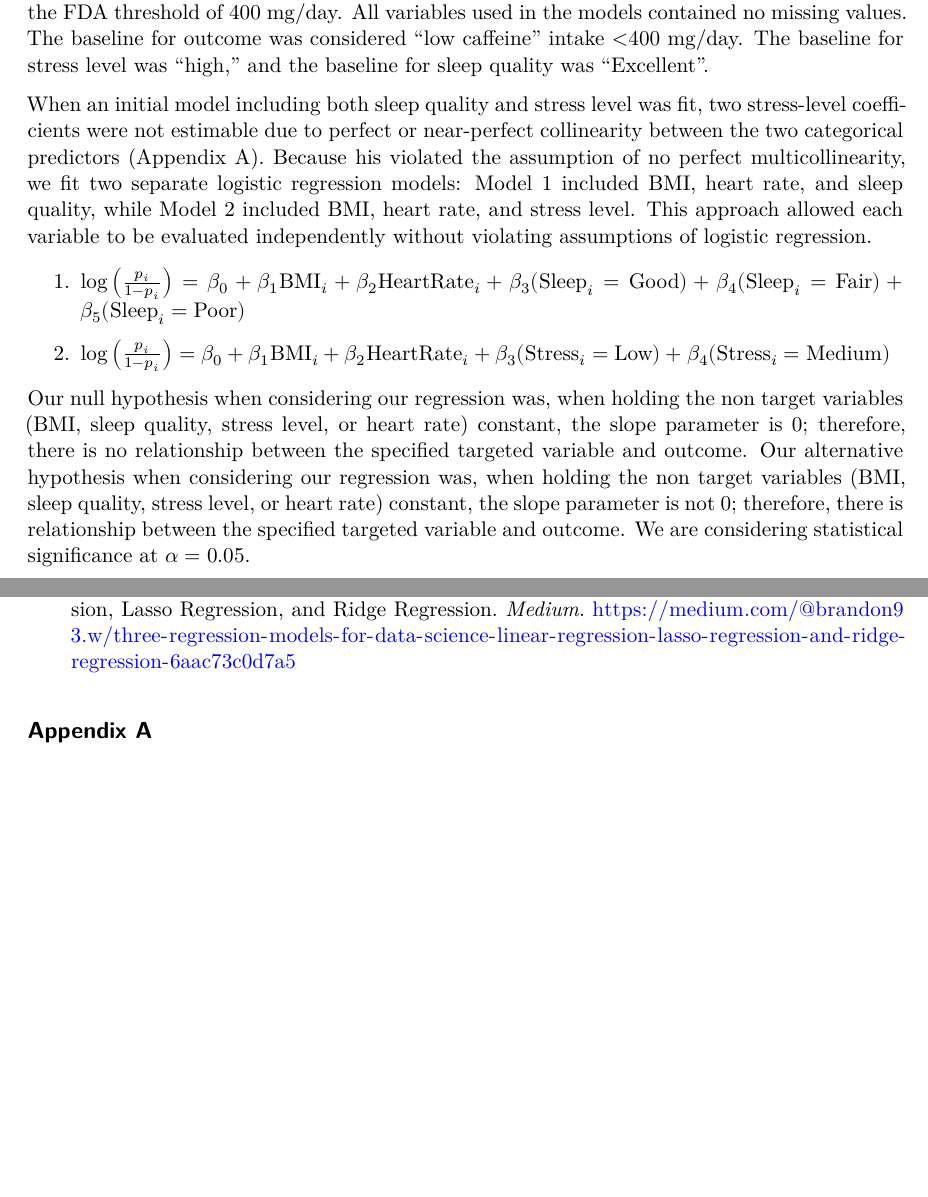
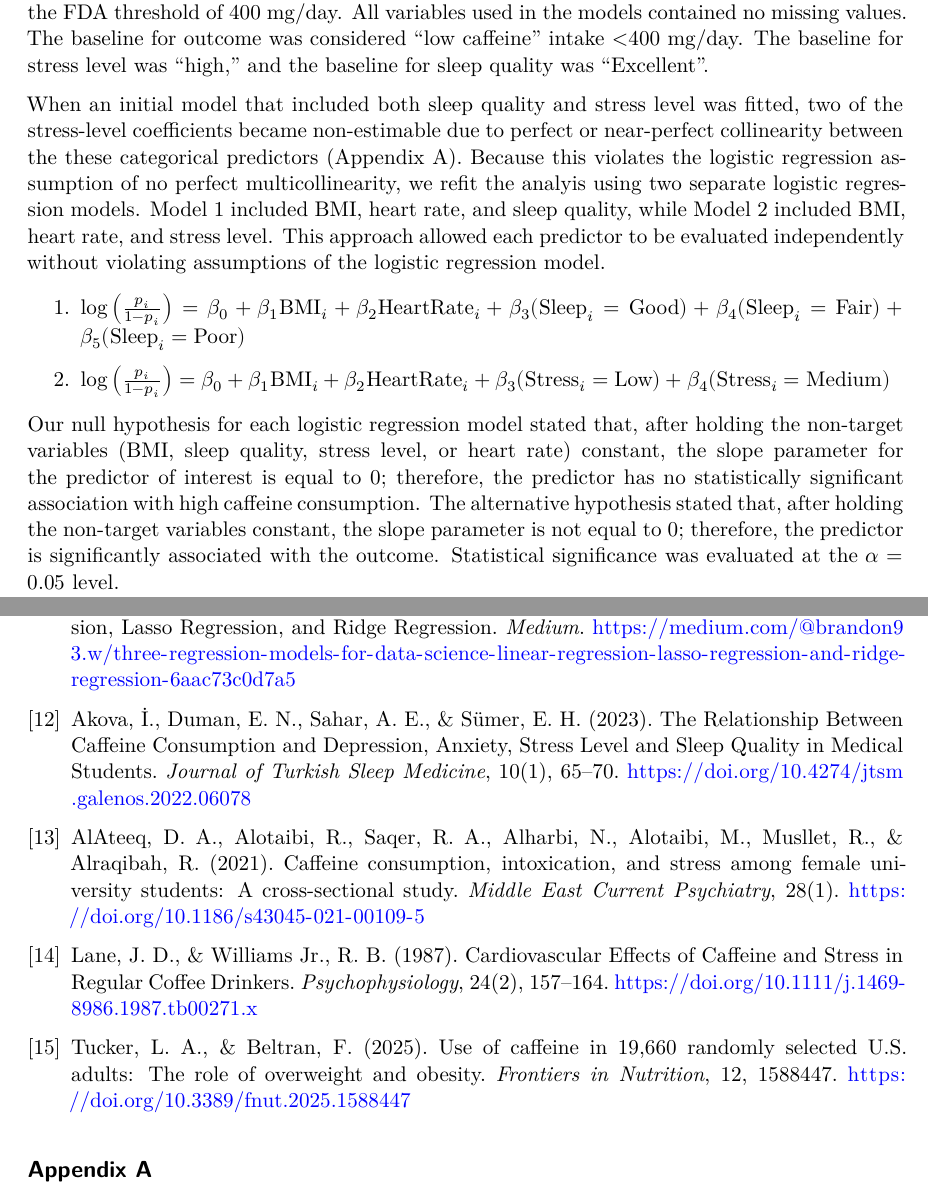
Before and after one commit to daniellextli/STA198-Final-Project, a Quarto document (project.qmd): two parts of pages 3 and 7 of 8 before the commit and two parts of pages 3 and 7 of 9 after it, joined at a grey line, cut so that both start at the same text, the shorter picture padded with empty space. Rendered offline with R 4.5, knitr and Pandoc in place of Quarto, then LaTeX, with nearby package versions.

Commit message:
reworded results and discussion section, added citations

```diff
--- a/project.qmd
+++ b/project.qmd
@@ -69,13 +69,13 @@ Figure 3 displays the distribution of participants’ ages, showing that most in
 ## Methodology
 This study fit logistic regression models to examine the association between high caffeine consumption and four predictors: BMI, heart rate, sleep quality, and stress level. Logistic regression was appropriate because the outcome variable—high caffeine intake—was binary, defined using the FDA threshold of 400 mg/day. All variables used in the models contained no missing values. The baseline for outcome was considered "low caffeine" intake <400 mg/day. The baseline for stress level was "high," and the baseline for sleep quality was "Excellent".
 
-When an initial model including both sleep quality and stress level was fit, two stress-level coefficients were not estimable due to perfect or near-perfect collinearity between the two categorical predictors (Appendix A). Because his violated the assumption of no perfect multicollinearity, we fit two separate logistic regression models: Model 1 included BMI, heart rate, and sleep quality, while Model 2 included BMI, heart rate, and stress level. This approach allowed each variable to be evaluated independently without violating assumptions of logistic regression.
+When an initial model that included both sleep quality and stress level was fitted, two of the stress-level coefficients became non-estimable due to perfect or near-perfect collinearity between the these categorical predictors (Appendix A). Because this violates the logistic regression assumption of no perfect multicollinearity, we refit the analyis using two separate logistic regression models. Model 1 included BMI, heart rate, and sleep quality, while Model 2 included BMI, heart rate, and stress level. This approach allowed each predictor to be evaluated independently without violating assumptions of the logistic regression model.
 \begin{enumerate}
 \item $\log\left(\frac{p_i}{1 - p_i}\right) =\beta_0+\beta_1 \text{BMI}_i+\beta_2 \text{HeartRate}_i+ \beta_{3}(\text{Sleep}_i = \text{Good}) + \beta_{4} (\text{Sleep}_i = \text{Fair}) + \beta_{5} (\text{Sleep}_i = \text{Poor})$
 \item $\log\left(\frac{p_i}{1 - p_i}\right) =\beta_0+\beta_1 \text{BMI}_i+\beta_2 \text{HeartRate}_i + \beta_{3} (\text{Stress}_i = \text{Low}) + \beta_{4} (\text{Stress}_i = \text{Medium})$
 \end{enumerate}
 
-Our null hypothesis when considering our regression was, when holding the non target variables (BMI, sleep quality, stress level, or heart rate) constant, the slope parameter is 0; therefore, there is no relationship between the specified targeted variable and outcome. Our alternative hypothesis when considering our regression was, when holding the non target variables (BMI, sleep quality, stress level, or heart rate) constant, the slope parameter is not 0; therefore, there is relationship between the specified targeted variable and outcome. We are considering statistical significance at $\alpha=0.05$.
+Our null hypothesis for each logistic regression model stated that, after holding the non-target variables (BMI, sleep quality, stress level, or heart rate) constant, the slope parameter for the predictor of interest is equal to 0; therefore, the predictor has no statistically significant association with high caffeine consumption. The alternative hypothesis stated that, after holding the non-target variables constant, the slope parameter is not equal to 0; therefore, the predictor is significantly associated with the outcome. Statistical significance was evaluated at the $\alpha=0.05$ level.
 \begin{table}[H]
 \centering
 \begin{tabular}{lll}
@@ -190,8 +190,20 @@ Verweij, K.\ J.\ H., Treur, J.\ L., \& Vink, J.\ M. (2018). Investigating causal
 \bibitem{wohlwend2023}
 Wohlwend, B. (2023, July 14). Three Regression Models for Data Science: Linear Regression, Lasso Regression, and Ridge Regression. \textit{Medium}. \url{https://medium.com/@brandon93.w/three-regression-models-for-data-science-linear-regression-lasso-regression-and-ridge-regression-6aac73c0d7a5}
 
+\bibitem{akova2023}
+Akova, İ., Duman, E. N., Sahar, A. E., \& Sümer, E. H. (2023).
+The Relationship Between Caffeine Consumption and Depression, Anxiety, Stress Level and Sleep Quality in Medical Students. \textit{Journal of Turkish Sleep Medicine}, 10(1), 65--70. \url{https://doi.org/10.4274/jtsm.galenos.2022.06078}
+
+\bibitem{alateeq2021}
+AlAteeq, D. A., Alotaibi, R., Saqer, R. A., Alharbi, N., Alotaibi, M., Musllet, R., \& Alraqibah, R. (2021). Caffeine consumption, intoxication, and stress among female university students: A cross-sectional study. \textit{Middle East Current Psychiatry}, 28(1). \url{https://doi.org/10.1186/s43045-021-00109-5}
+
+\bibitem{lane1987}
+Lane, J. D., \& Williams Jr., R. B. (1987). Cardiovascular Effects of Caffeine and Stress in Regular Coffee Drinkers. \textit{Psychophysiology}, 24(2), 157--164. \url{https://doi.org/10.1111/j.1469-8986.1987.tb00271.x}
+
+\bibitem{tucker2025}
+Tucker, L. A., \& Beltran, F. (2025). Use of caffeine in 19,660 randomly selected U.S. adults: The role of overweight and obesity. \textit{Frontiers in Nutrition}, 12, 1588447. \url{https://doi.org/10.3389/fnut.2025.1588447}
+
 \end{thebibliography}
-
 
 ## Appendix A
 This study fit two logistic regression models examining the associations between high caffeine consumption and four predictors: BMI, sleep quality, stress level, and heart rate. All variables had no missing values and therefore required no imputation. An initial model including all four predictors was attempted:
```
Also changed, not shown: project.pdf, project.qmd (8 more changed lines).
